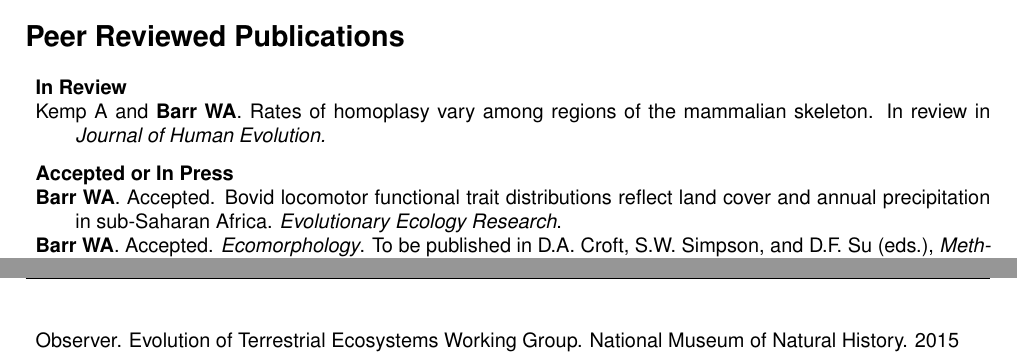
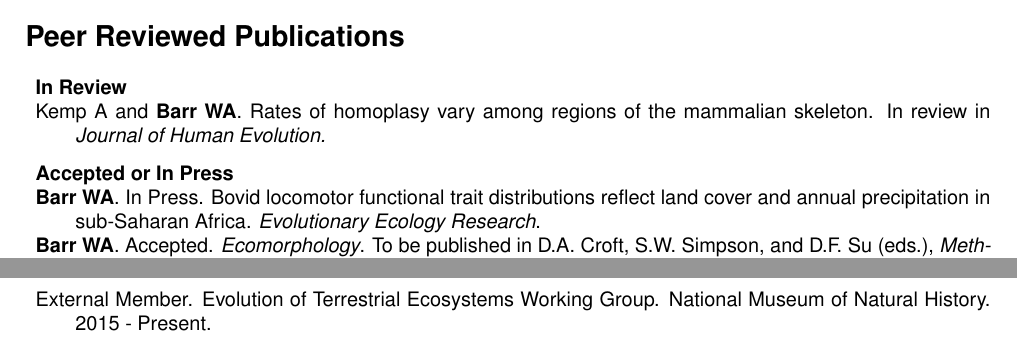
Before and after one commit to wabarr/personal, a LaTeX CV (assets/WAB_CV.tex): two parts of pages 1 and 3 of 5 before the commit and two parts of pages 1 and 2 of 5 after it, joined at a grey line, cut so that both start at the same text. Compiled offline with pdfLaTeX.

Commit message:
update CV

```diff
--- a/assets/WAB_CV.tex
+++ b/assets/WAB_CV.tex
@@ -72,7 +72,7 @@ wabarr@gmail.com - (202) 994-3213\\
 
 \begin{description*}
 \item[] {\bfseries Accepted or In Press}
-\item[] {\bfseries Barr WA}. Accepted. Bovid locomotor functional trait distributions reflect land cover and annual precipitation in sub-Saharan Africa. \emph{Evolutionary Ecology Research}.
+\item[] {\bfseries Barr WA}. In Press. Bovid locomotor functional trait distributions reflect land cover and annual precipitation in sub-Saharan Africa. \emph{Evolutionary Ecology Research}.
 \item[] {\bfseries Barr WA}. Accepted.  \emph{Ecomorphology}. To be published in D.A. Croft, S.W. Simpson, and D.F. Su (eds.),  \emph{Methods in Paleoecology: Reconstructing Cenozoic Terrestrial Environments and Ecological Communities}. Springer (Vertebrate Paleobiology and Paleoanthropology Series), Dordrecht.
 \end{description*}
 
@@ -177,9 +177,9 @@ Morocco. \emph{Historical Biology}. 22:286-294. \href{http://dx.doi.org/10.1080/
 \section*{Professional Preparation}
 \begin{description*}
 
+\item[] External Member. Evolution of Terrestrial Ecosystems Working Group. National Museum of Natural History. 2015 - Present.
+
 \item[] Research Associate and Software Developer. PaleoCore Project. I am a key member of this NSF Funded project, which aims to create a data-standard for physical anthropology. I contributed heavily to the development of PaleoCore informatics tools for data sharing. 2012 - Present.
-
-\item[] Observer. Evolution of Terrestrial Ecosystems Working Group. National Museum of Natural History. 2015
 
 \item[] Participant. AnthroTree Workshop in Phylogenetic Methods. Amherst, MA. 2011.
 
```
Also changed, not shown: assets/WAB_CV.pdf, 2 other files.
